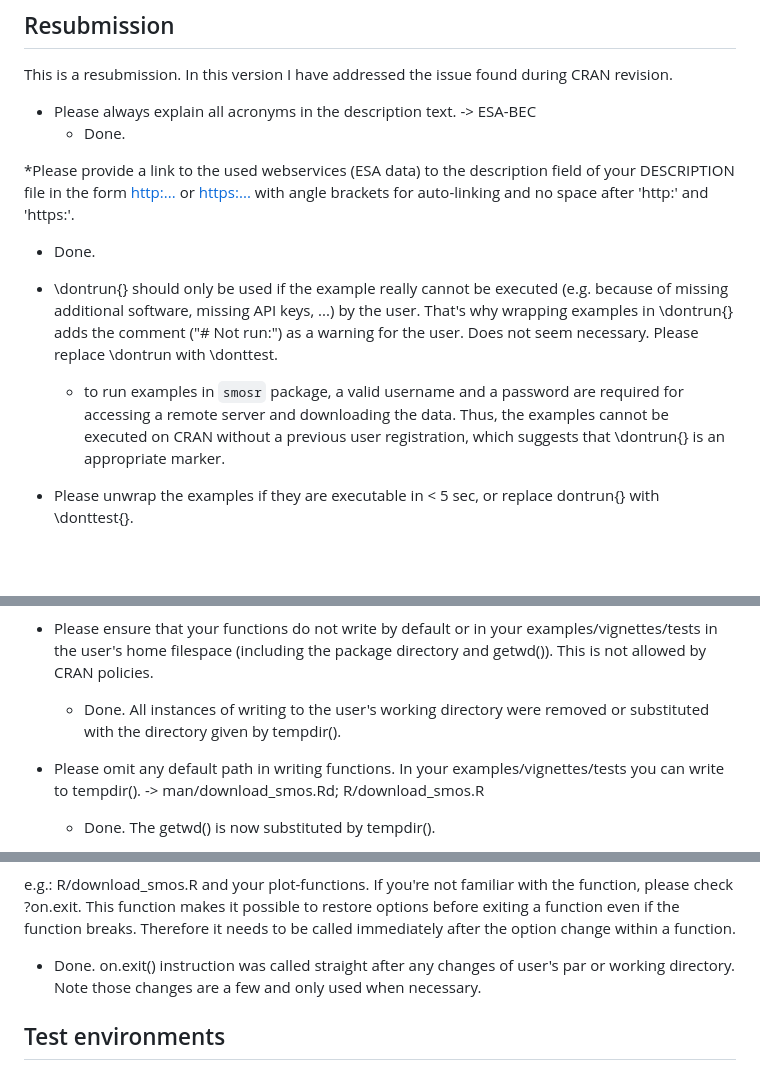
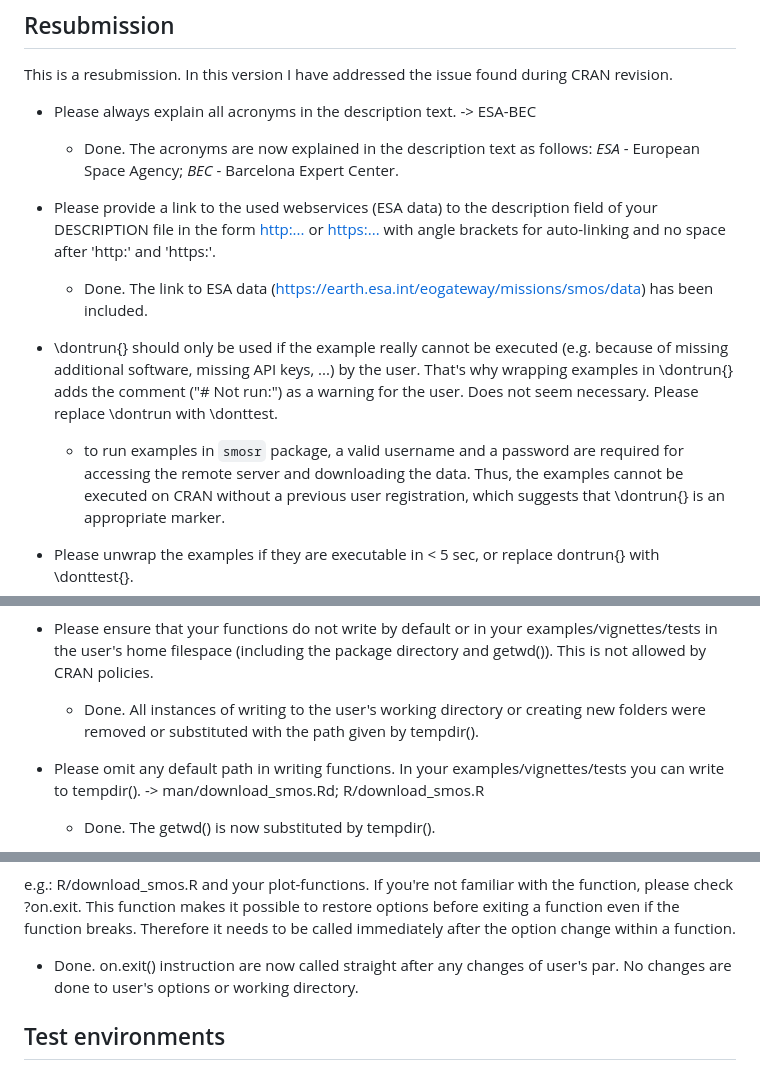
Before and after one commit to tshestakova/smosr, a Markdown page: cran-comments.md, 3 parts joined by grey strips. Rendered like a GitHub page; blank space fills up the shorter version.

Commit message:
resubmission comments added

```diff
--- a/cran-comments.md
+++ b/cran-comments.md
@@ -4,12 +4,15 @@ This is a resubmission. In this version I have addressed the issue found during
 CRAN revision.
 
 * Please always explain all acronyms in the description text. -> ESA-BEC
-  - Done.
+  - Done. The acronyms are now explained in the description text as follows:
+    _ESA_ - European Space Agency;
+    _BEC_ - Barcelona Expert Center.
 
-*Please provide a link to the used webservices (ESA data) to the description
+* Please provide a link to the used webservices (ESA data) to the description
 field of your DESCRIPTION file in the form <http:...> or <https:...> with angle
 brackets for auto-linking and no space after 'http:' and 'https:'.
-  - Done.
+  - Done. The link to ESA data (<https://earth.esa.int/eogateway/missions/smos/data>)
+  has been included.
 
 * \dontrun{} should only be used if the example really cannot be executed (e.g.
 because of missing additional software, missing API keys, ...) by the user.
@@ -17,7 +20,7 @@ That's why wrapping examples in \dontrun{} adds the comment ("# Not run:") as a
 warning for the user. Does not seem necessary. Please replace \dontrun with
 \donttest.
   - to run examples in `smosr` package, a valid username and a password are
-  required for accessing a remote server and downloading the data. Thus, the
+  required for accessing the remote server and downloading the data. Thus, the
   examples cannot be executed on CRAN without a previous user registration, which
   suggests that \dontrun{} is an appropriate marker.
 
@@ -33,8 +36,8 @@ dontrun{} with \donttest{}.
 * Please ensure that your functions do not write by default or in your
 examples/vignettes/tests in the user's home filespace (including the package
 directory and getwd()). This is not allowed by CRAN policies.
-  - Done. All instances of writing to the user's working directory were removed or
-  substituted with the directory given by tempdir().
+  - Done. All instances of writing to the user's working directory or creating
+  new folders were removed or substituted with the path given by tempdir().
 
 * Please omit any default path in writing functions. In your
 examples/vignettes/tests you can write to tempdir(). ->
@@ -66,9 +69,8 @@ If you're not familiar with the function, please check ?on.exit. This
 function makes it possible to restore options before exiting a function
 even if the function breaks. Therefore it needs to be called immediately
 after the option change within a function.
-  - Done. on.exit() instruction was called straight after any changes of user's
-  par or working directory. Note those changes are a few and only used when
-  necessary.
+  - Done. on.exit() instruction are now called straight after any changes of
+  user's par. No changes are done to user's options or working directory.
 
 ## Test environments
 
```
